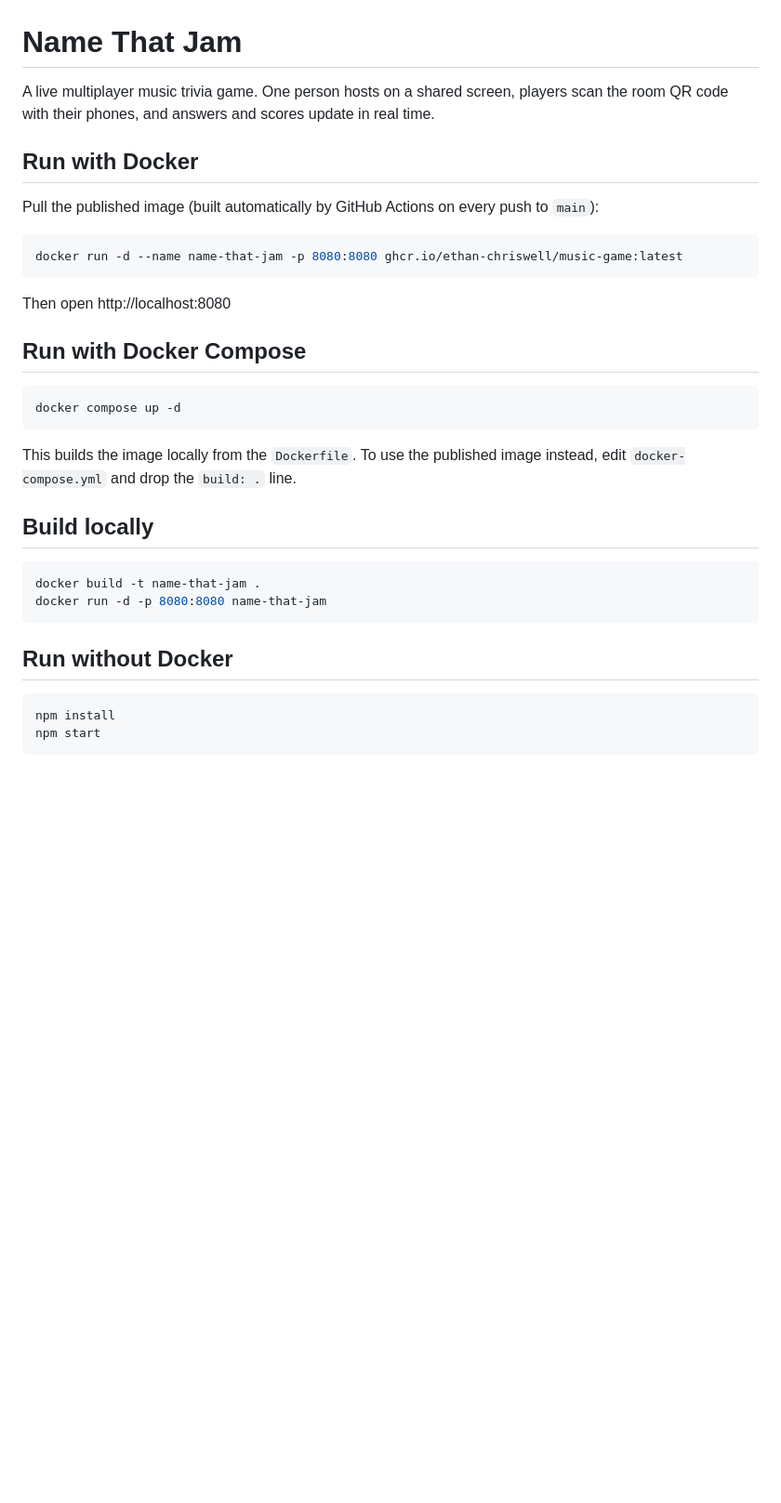
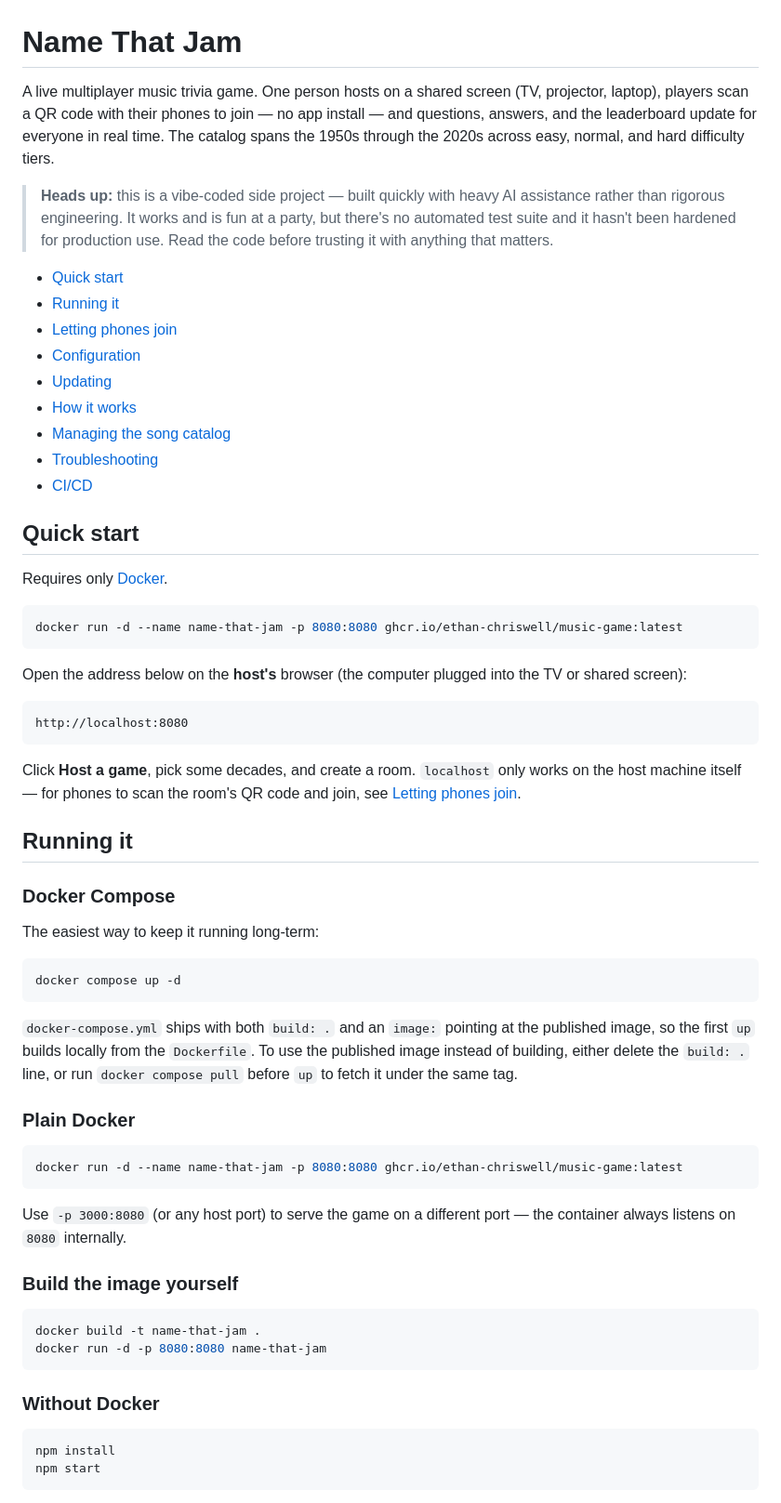
Before and after one commit to ethan-chriswell/Name-That-Jam, a Markdown page: README.md, the part around one of its changes. Shown at 93% size. Drawn GitHub-style; blank space fills up the shorter version.

Commit message:
Vibe coded docs

````diff
--- a/README.md
+++ b/README.md
@@ -1,33 +1,63 @@
 # Name That Jam
 
-A live multiplayer music trivia game. One person hosts on a shared screen, players scan the room QR code with their phones, and answers and scores update in real time.
+A live multiplayer music trivia game. One person hosts on a shared screen (TV, projector, laptop), players scan a QR code with their phones to join — no app install — and questions, answers, and the leaderboard update for everyone in real time. The catalog spans the 1950s through the 2020s across easy, normal, and hard difficulty tiers.
 
-## Run with Docker
+> **Heads up:** this is a vibe-coded side project — built quickly with heavy AI assistance rather than rigorous engineering. It works and is fun at a party, but there's no automated test suite and it hasn't been hardened for production use. Read the code before trusting it with anything that matters.
 
-Pull the published image (built automatically by GitHub Actions on every push to `main`):
+- [Quick start](#quick-start)
+- [Running it](#running-it)
+- [Letting phones join](#letting-phones-join)
+- [Configuration](#configuration)
+- [Updating](#updating)
+- [How it works](#how-it-works)
+- [Managing the song catalog](#managing-the-song-catalog)
+- [Troubleshooting](#troubleshooting)
+- [CI/CD](#cicd)
+
+## Quick start
+
+Requires only [Docker](https://docs.docker.com/get-docker/).
 
 ```bash
 docker run -d --name name-that-jam -p 8080:8080 ghcr.io/ethan-chriswell/music-game:latest
 ```
 
-Then open http://localhost:8080
+Open the address below on the **host's** browser (the computer plugged into the TV or shared screen):
 
-## Run with Docker Compose
+```
+http://localhost:8080
+```
+
+Click **Host a game**, pick some decades, and create a room. `localhost` only works on the host machine itself — for phones to scan the room's QR code and join, see [Letting phones join](#letting-phones-join).
+
+## Running it
+
+### Docker Compose
+
+The easiest way to keep it running long-term:
 
 ```bash
 docker compose up -d
 ```
 
-This builds the image locally from the `Dockerfile`. To use the published image instead, edit `docker-compose.yml` and drop the `build: .` line.
+`docker-compose.yml` ships with both `build: .` and an `image:` pointing at the published image, so the first `up` builds locally from the `Dockerfile`. To use the published image instead of building, either delete the `build: .` line, or run `docker compose pull` before `up` to fetch it under the same tag.
 
-## Build locally
+### Plain Docker
+
+```bash
+docker run -d --name name-that-jam -p 8080:8080 ghcr.io/ethan-chriswell/music-game:latest
+```
+
+Use `-p 3000:8080` (or any host port) to serve the game on a different port — the container always listens on `8080` internally.
+
+### Build the image yourself
 
 ```bash
 docker build -t name-that-jam .
 docker run -d -p 8080:8080 name-that-jam
 ```
 
-## Run without Docker
+### Without Docker
 
 ```bash
 npm install
````
Also changed, not shown: other parts of README.md (+52 -4 lines).
